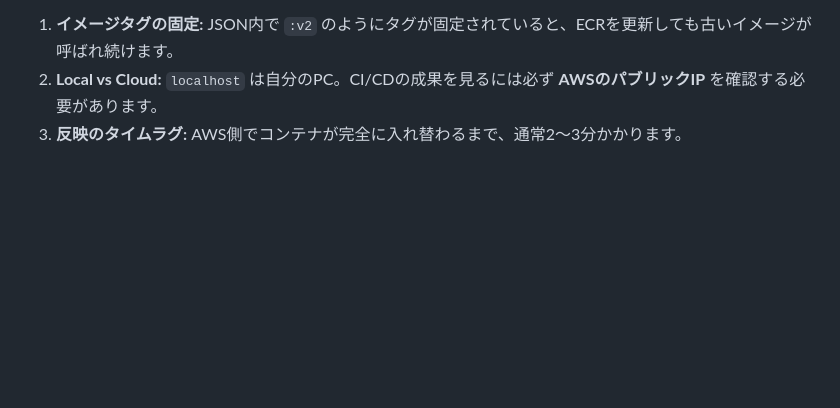
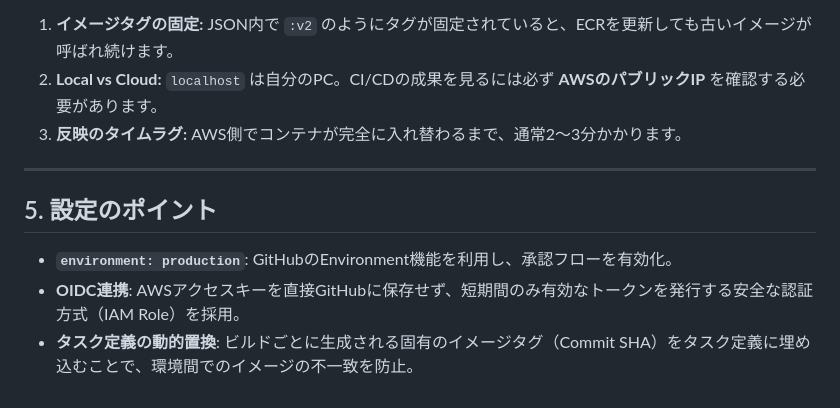
Before and after one commit to harunawaizumi/hello-world-ecs, a Markdown page: README.md, the part around one of its changes. GitHub-like rendering; blank space fills up the shorter version.

```diff
--- a/README.md
+++ b/README.md
@@ -61,3 +62,11 @@ GitHub Actions の **`Deploy to Amazon ECS`** ステップが実行された瞬
 1. **イメージタグの固定:** JSON内で `:v2` のようにタグが固定されていると、ECRを更新しても古いイメージが呼ばれ続けます。
 2. **Local vs Cloud:** `localhost` は自分のPC。CI/CDの成果を見るには必ず **AWSのパブリックIP** を確認する必要があります。
 3. **反映のタイムラグ:** AWS側でコンテナが完全に入れ替わるまで、通常2〜3分かかります。
+
+---
+
+
+## 5. 設定のポイント
+- **`environment: production`**: GitHubのEnvironment機能を利用し、承認フローを有効化。
+- **OIDC連携**: AWSアクセスキーを直接GitHubに保存せず、短期間のみ有効なトークンを発行する安全な認証方式（IAM Role）を採用。
+- **タスク定義の動的置換**: ビルドごとに生成される固有のイメージタグ（Commit SHA）をタスク定義に埋め込むことで、環境間でのイメージの不一致を防止。
```
Also changed, not shown: other parts of README.md (+15 -14 lines).
